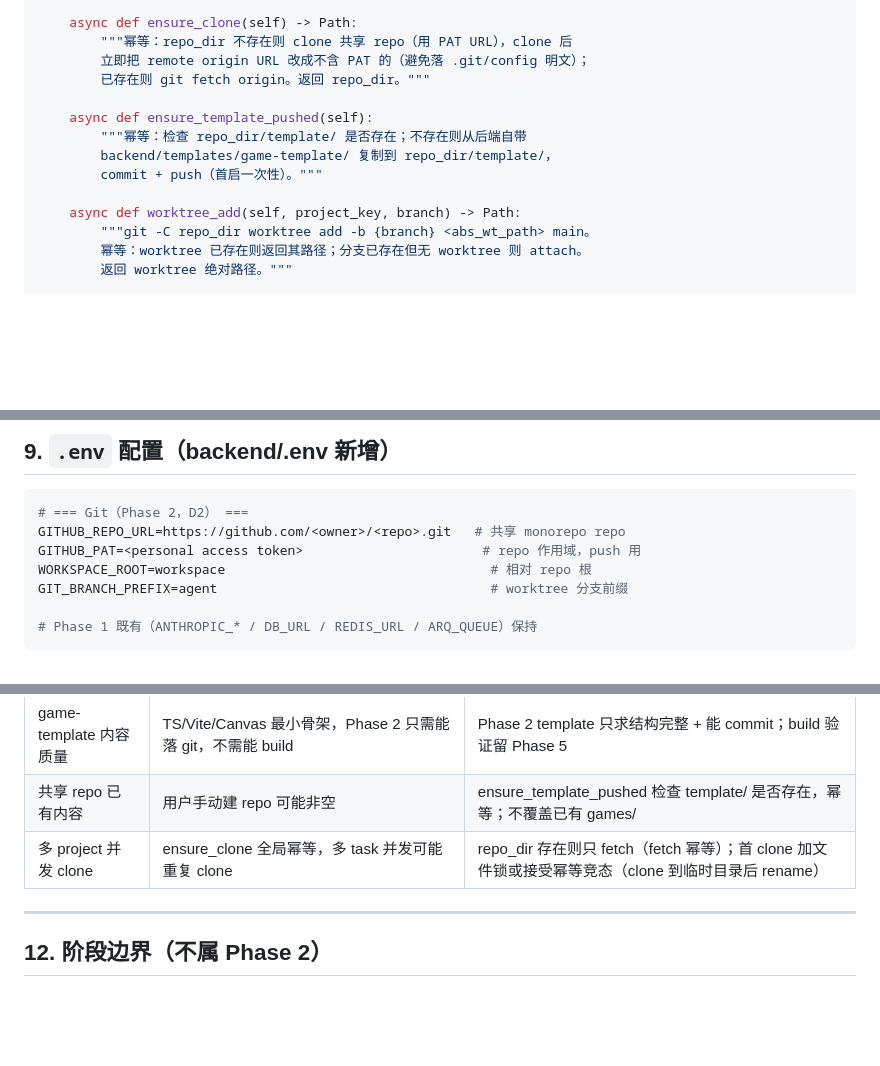
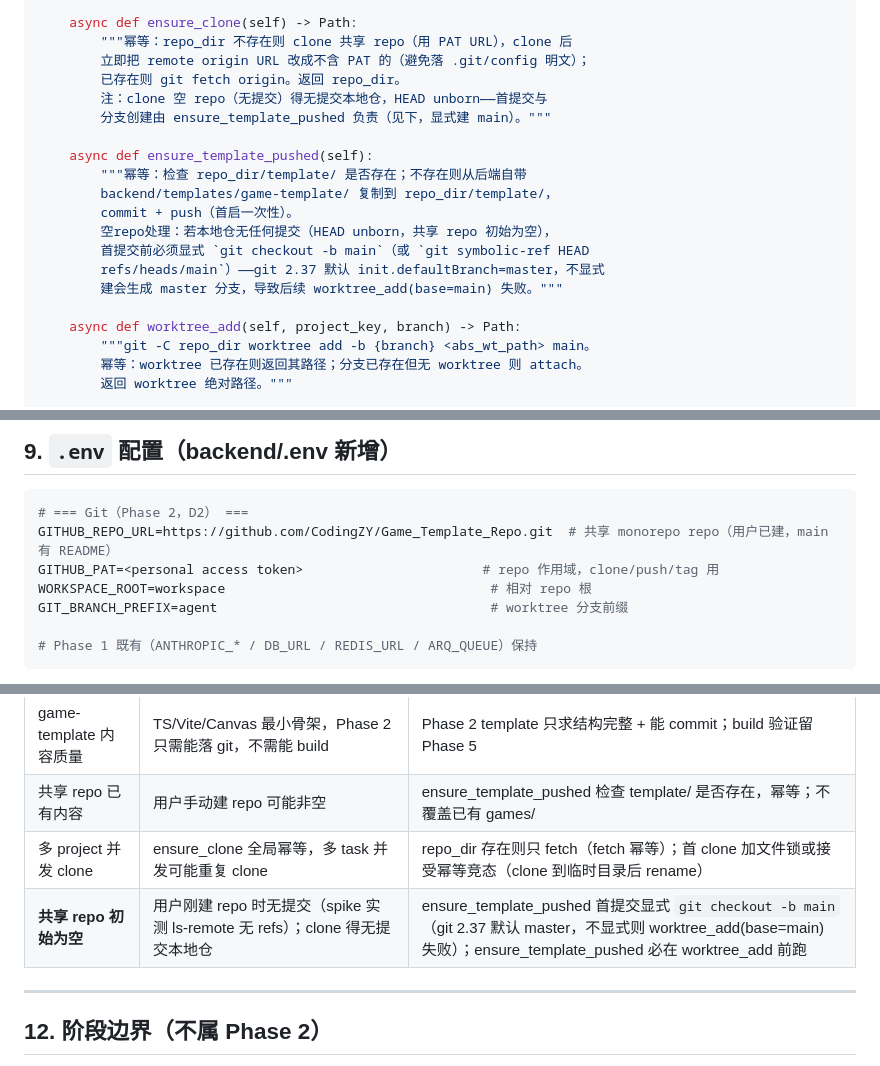
Before and after one commit to CodingZY/AI_Cowork_Game, a Markdown page: doc/specs/2026-08-15-phase2-git-design.md, 3 parts joined by grey strips. Drawn GitHub-style; blank space fills up the shorter version.

Commit message:
docs(spec): Phase2 spec 补共享 repo URL + 空 repo 边界条件
- .env 示例填入真实共享 repo: CodingZY/Game_Template_Repo（PAT 仍占位）
- §5.1/§11: 空 repo 处理——clone 无提交本地仓时 ensure_template_pushed 须显式
  git checkout -b main（git 2.37 默认 master，不显式则 worktree_add(base=main) 失败）
spike 实测: ls-remote 无 refs = repo 当前空。

Co-Authored-By: Kscc <noreply@owtffssent.com>

````diff
--- a/doc/specs/2026-08-15-phase2-git-design.md
+++ b/doc/specs/2026-08-15-phase2-git-design.md
@@ -213,12 +213,18 @@ class GitService:
     async def ensure_clone(self) -> Path:
         """幂等：repo_dir 不存在则 clone 共享 repo（用 PAT URL），clone 后
         立即把 remote origin URL 改成不含 PAT 的（避免落 .git/config 明文）；
-        已存在则 git fetch origin。返回 repo_dir。"""
+        已存在则 git fetch origin。返回 repo_dir。
+        注：clone 空 repo（无提交）得无提交本地仓，HEAD unborn——首提交与
+        分支创建由 ensure_template_pushed 负责（见下，显式建 main）。"""
 
     async def ensure_template_pushed(self):
         """幂等：检查 repo_dir/template/ 是否存在；不存在则从后端自带
         backend/templates/game-template/ 复制到 repo_dir/template/，
-        commit + push（首启一次性）。"""
+        commit + push（首启一次性）。
+        空repo处理：若本地仓无任何提交（HEAD unborn，共享 repo 初始为空），
+        首提交前必须显式 `git checkout -b main`（或 `git symbolic-ref HEAD
+        refs/heads/main`）——git 2.37 默认 init.defaultBranch=master，不显式
+        建会生成 master 分支，导致后续 worktree_add(base=main) 失败。"""
 
     async def worktree_add(self, project_key, branch) -> Path:
         """git -C repo_dir worktree add -b {branch} <abs_wt_path> main。
@@ -415,8 +421,8 @@ GET    /api/projects/{id}/stream?after=<eid>       SSE（含 git.* 事件）
 
 ```ini
 # === Git（Phase 2，D2） ===
-GITHUB_REPO_URL=https://github.com/<owner>/<repo>.git   # 共享 monorepo repo
-GITHUB_PAT=<personal access token>                       # repo 作用域，push 用
+GITHUB_REPO_URL=https://github.com/CodingZY/Game_Template_Repo.git  # 共享 monorepo repo（用户已建，main 有 README）
+GITHUB_PAT=<personal access token>                       # repo 作用域，clone/push/tag 用
 WORKSPACE_ROOT=workspace                                  # 相对 repo 根
 GIT_BRANCH_PREFIX=agent                                   # worktree 分支前缀
 
@@ -450,6 +456,7 @@ GIT_BRANCH_PREFIX=agent                                   # worktree 分支前
 | game-template 内容质量 | TS/Vite/Canvas 最小骨架，Phase 2 只需能落 git，不需能 build | Phase 2 template 只求结构完整 + 能 commit；build 验证留 Phase 5 |
 | 共享 repo 已有内容 | 用户手动建 repo 可能非空 | ensure_template_pushed 检查 template/ 是否存在，幂等；不覆盖已有 games/ |
 | 多 project 并发 clone | ensure_clone 全局幂等，多 task 并发可能重复 clone | repo_dir 存在则只 fetch（fetch 幂等）；首 clone 加文件锁或接受幂等竞态（clone 到临时目录后 rename） |
+| **共享 repo 初始为空** | 用户刚建 repo 时无提交（spike 实测 ls-remote 无 refs）；clone 得无提交本地仓 | ensure_template_pushed 首提交显式 `git checkout -b main`（git 2.37 默认 master，不显式则 worktree_add(base=main) 失败）；ensure_template_pushed 必在 worktree_add 前跑 |
 
 ---
 
````
